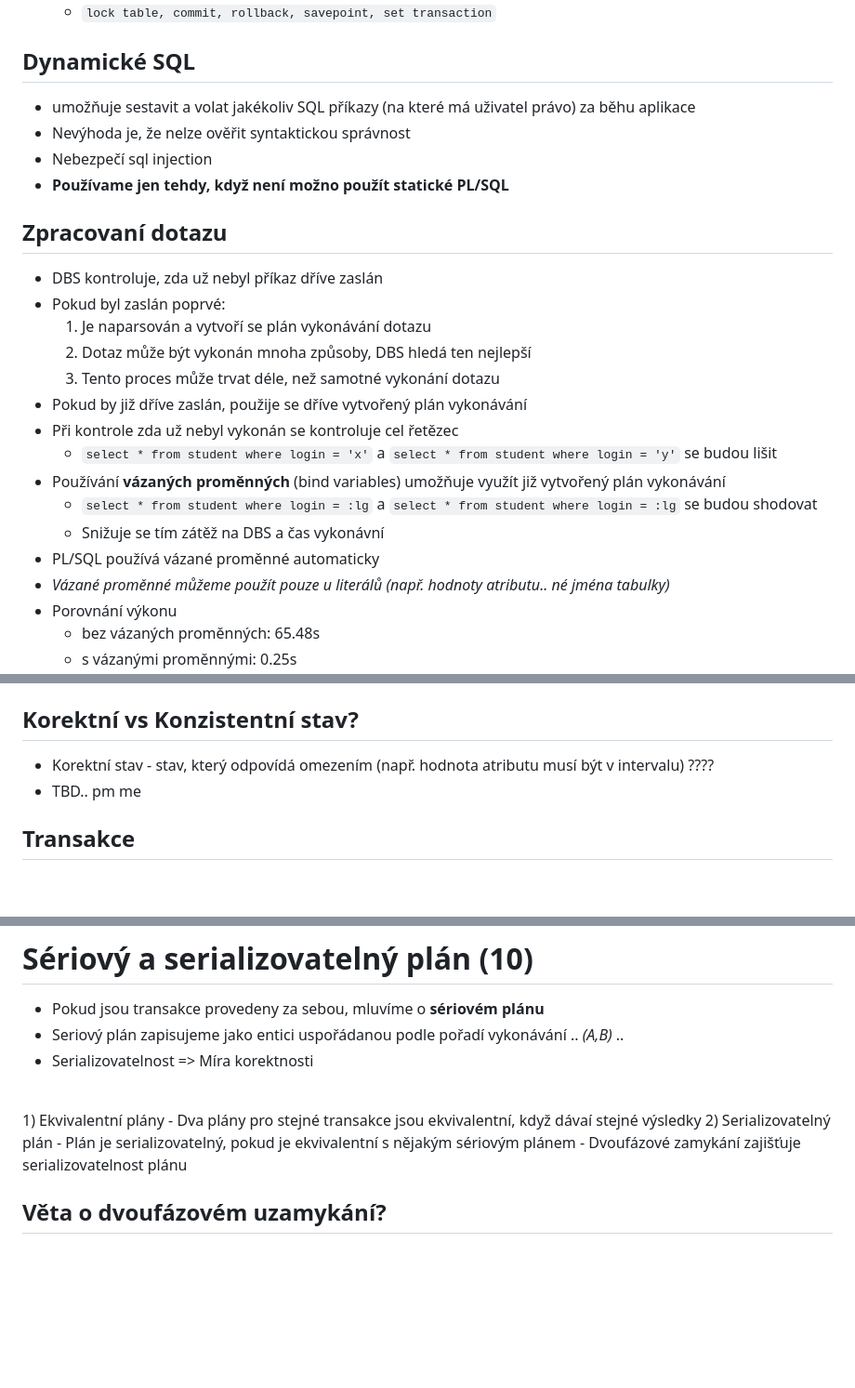
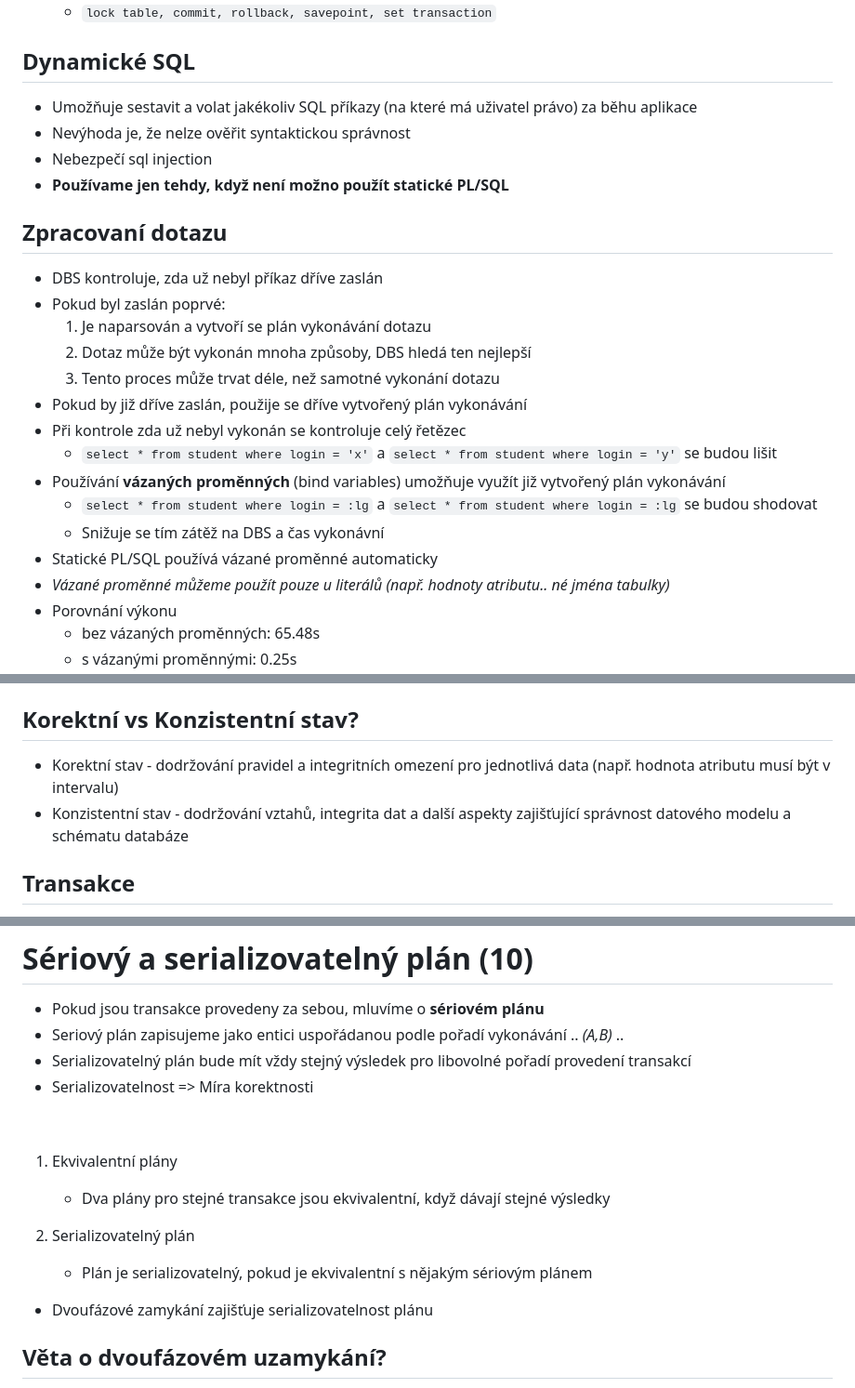
Before and after one commit to adaxiik/db2-exam, a Markdown page: DB.MD, 3 parts joined by grey strips. Shown: that part at 93% size. GitHub-like rendering; blank space fills up the shorter version.

```diff
--- a/DB.MD
+++ b/DB.MD
@@ -104,7 +104,7 @@ Několik typů procedur:
     - `lock table, commit, rollback, savepoint, set transaction`
 
 ## Dynamické SQL
-- umožňuje sestavit a volat jakékoliv SQL příkazy (na které má uživatel právo) za běhu aplikace
+- Umožňuje sestavit a volat jakékoliv SQL příkazy (na které má uživatel právo) za běhu aplikace
 - Nevýhoda je, že nelze ověřit syntaktickou správnost
 - Nebezpečí sql injection
 - **Používame jen tehdy, když není možno použít statické PL/SQL**
@@ -116,12 +116,12 @@ Několik typů procedur:
     2) Dotaz může být vykonán mnoha způsoby, DBS hledá ten nejlepší
     3) Tento proces může trvat déle, než samotné vykonání dotazu
 - Pokud by již dříve zaslán, použije se dříve vytvořený plán vykonávání
-- Při kontrole zda už nebyl vykonán se kontroluje cel řetězec
+- Při kontrole zda už nebyl vykonán se kontroluje celý řetězec
     - `select * from student where login = 'x'` a `select * from student where login = 'y'` se budou lišit
 - Používání **vázaných proměnných** (bind variables) umožňuje využít již vytvořený plán vykonávání
     - `select * from student where login = :lg` a `select * from student where login = :lg` se budou shodovat
     - Snižuje se tím zátěž na DBS a čas vykonávní
-- PL/SQL používá vázané proměnné automaticky
+- Statické PL/SQL používá vázané proměnné automaticky
 - *Vázané proměnné můžeme použít pouze u literálů (např. hodnoty atributu.. né jména tabulky)*
 - Porovnání výkonu
     - bez vázaných proměnných: 65.48s
@@ -149,8 +149,8 @@ Několik typů procedur:
 - Komponenta SŘBD, která se stará o řízení transakcí je `manager transakcí`
 
 ## Korektní vs Konzistentní stav?
-- Korektní stav - stav, který odpovídá omezením (např. hodnota atributu musí být v intervalu) ????
-- TBD.. pm me
+- Korektní stav - dodržování pravidel a integritních omezení pro jednotlivá data (např. hodnota atributu musí být v intervalu)
+- Konzistentní stav - dodržování vztahů, integrita dat a další aspekty zajišťující správnost datového modelu a schématu databáze
 
 ## Transakce
 - Logická jednotka práce s db (taky jednotkou zotavení)
@@ -447,12 +447,17 @@ Několik typů procedur:
 # Sériový a serializovatelný plán (10)
 - Pokud jsou transakce provedeny za sebou, mluvíme o **sériovém plánu**
 - Seriový plán zapisujeme jako entici uspořádanou podle pořadí vykonávání .. *(A,B)* ..
+- Serializovatelný plán bude mít vždy stejný výsledek pro libovolné pořadí provedení transakcí
 - Serializovatelnost => Míra korektnosti
+
 <br/>
+
 1) Ekvivalentní plány
-    - Dva plány pro stejné transakce jsou ekvivalentní, když dávaí stejné výsledky
+    - Dva plány pro stejné transakce jsou ekvivalentní, když dávají stejné výsledky
+
 2) Serializovatelný plán
     - Plán je serializovatelný, pokud je ekvivalentní s nějakým sériovým plánem
+
 - Dvoufázové zamykání zajišťuje serializovatelnost plánu
 
 ## Věta o dvoufázovém uzamykání?
```
Also changed, not shown: other parts of DB.MD (+17 -38 lines).
